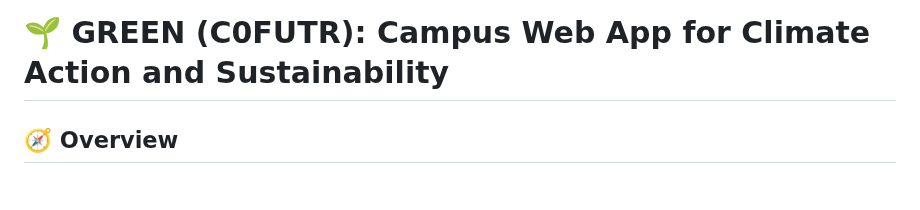
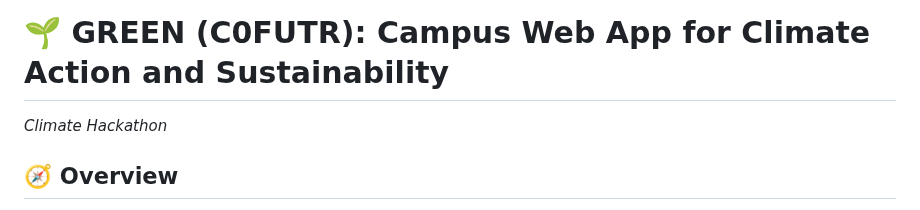
Before and after one commit to risha2211/My-Projects, a Markdown page: C0FUTR-webapp/README.md, the part around the change. Drawn GitHub-style.

```diff
--- a/C0FUTR-webapp/README.md
+++ b/C0FUTR-webapp/README.md
@@ -1,5 +1,5 @@
 # 🌱 GREEN (C0FUTR): Campus Web App for Climate Action and Sustainability
-
+*Climate Hackathon*
 ## 🧭 Overview
 **GREEN** is a modern web-based platform that gamifies sustainability and climate action on college campuses.
 It helps users track eco-behaviors, take part in challenges, and build community — all while reducing emissions and building campus resilience.
```
